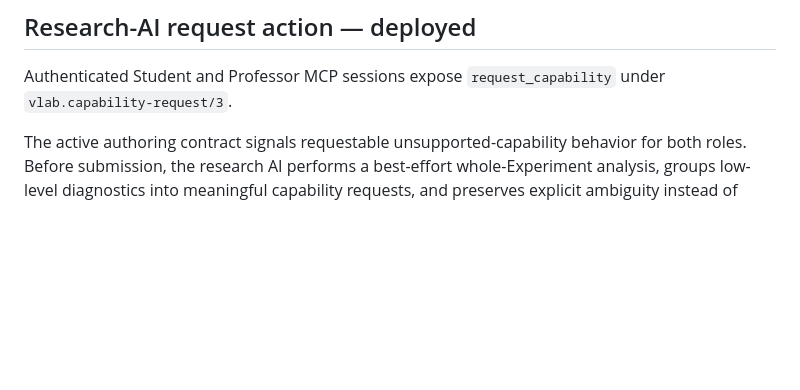
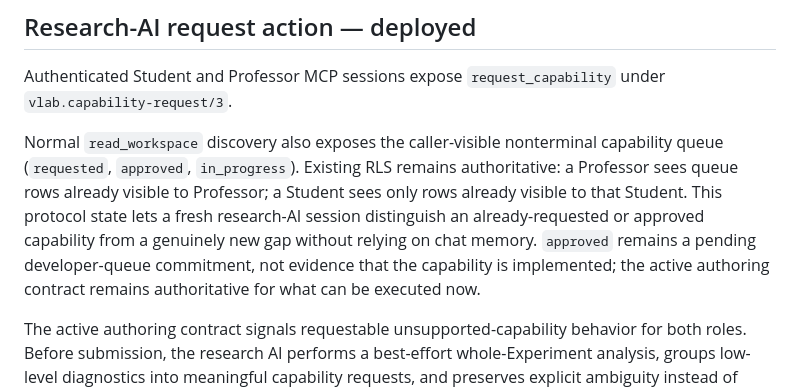
Before and after one commit to eliseofe/virtual-lab, a Markdown page: docs/PROFESSOR_CAPABILITY_REQUEST_WORKFLOW.md, the part around the change. Drawn GitHub-style; blank space fills up the shorter version.

Commit message:
#328 Document pending capability protocol visibility

```diff
--- a/docs/PROFESSOR_CAPABILITY_REQUEST_WORKFLOW.md
+++ b/docs/PROFESSOR_CAPABILITY_REQUEST_WORKFLOW.md
@@ -102,6 +102,8 @@ This UI remains an Experiment/product administration surface. It does not embed
 
 Authenticated Student and Professor MCP sessions expose `request_capability` under `vlab.capability-request/3`.
 
+Normal `read_workspace` discovery also exposes the caller-visible nonterminal capability queue (`requested`, `approved`, `in_progress`). Existing RLS remains authoritative: a Professor sees queue rows already visible to Professor; a Student sees only rows already visible to that Student. This protocol state lets a fresh research-AI session distinguish an already-requested or approved capability from a genuinely new gap without relying on chat memory. `approved` remains a pending developer-queue commitment, not evidence that the capability is implemented; the active authoring contract remains authoritative for what can be executed now.
+
 The active authoring contract signals requestable unsupported-capability behavior for both roles. Before submission, the research AI performs a best-effort whole-Experiment analysis, groups low-level diagnostics into meaningful capability requests, and preserves explicit ambiguity instead of asking the developer layer to infer scientific meaning. Repeated initial submissions for the same blocked scientific task converge on the same durable blocked Experiment and cumulative initial closure history. A matching existing nonterminal request owned by the same requester is reconciled into that closure when it is unlinked or already belongs to the same blocked Experiment; its `requested`, `approved`, or `in_progress` lifecycle state is preserved rather than reset.
 
 Current lifecycle-hook vocabulary exposed by the request path includes:
```
